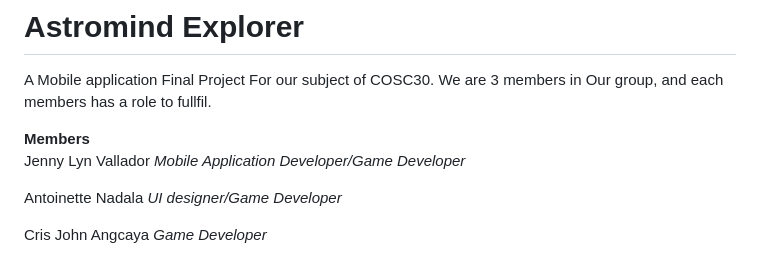
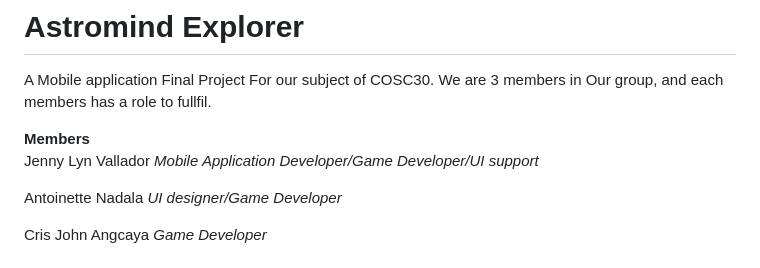
Before and after one commit to ImJennyLyn/Astromind-Explorer, a Markdown page: README.md, the part around the change. Drawn GitHub-style.

```diff
--- a/README.md
+++ b/README.md
@@ -3,7 +3,7 @@ A Mobile application Final Project For our subject of COSC30.
 We are 3 members in Our group, and each members has a role to fullfil.
 
 **Members**
-Jenny Lyn Vallador     *Mobile Application Developer/Game Developer*
+Jenny Lyn Vallador     *Mobile Application Developer/Game Developer/UI support*
 
 Antoinette Nadala      *UI designer/Game Developer*
 
```
